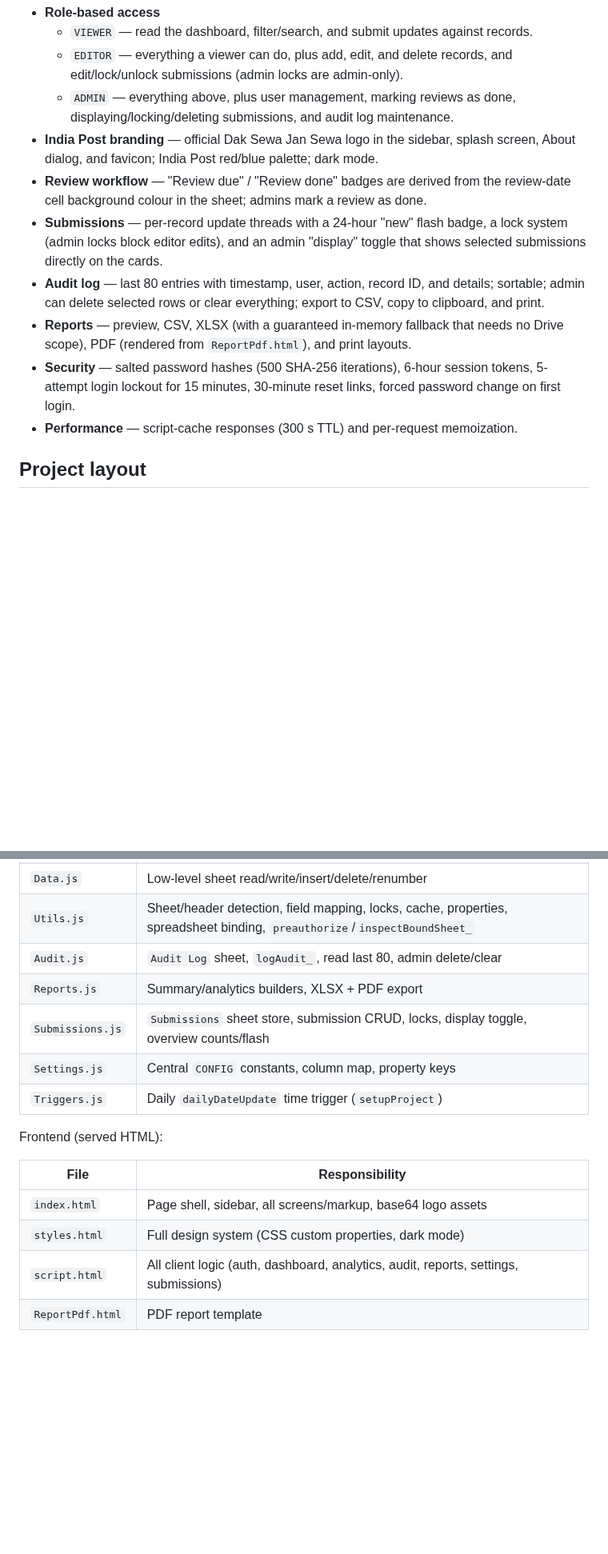
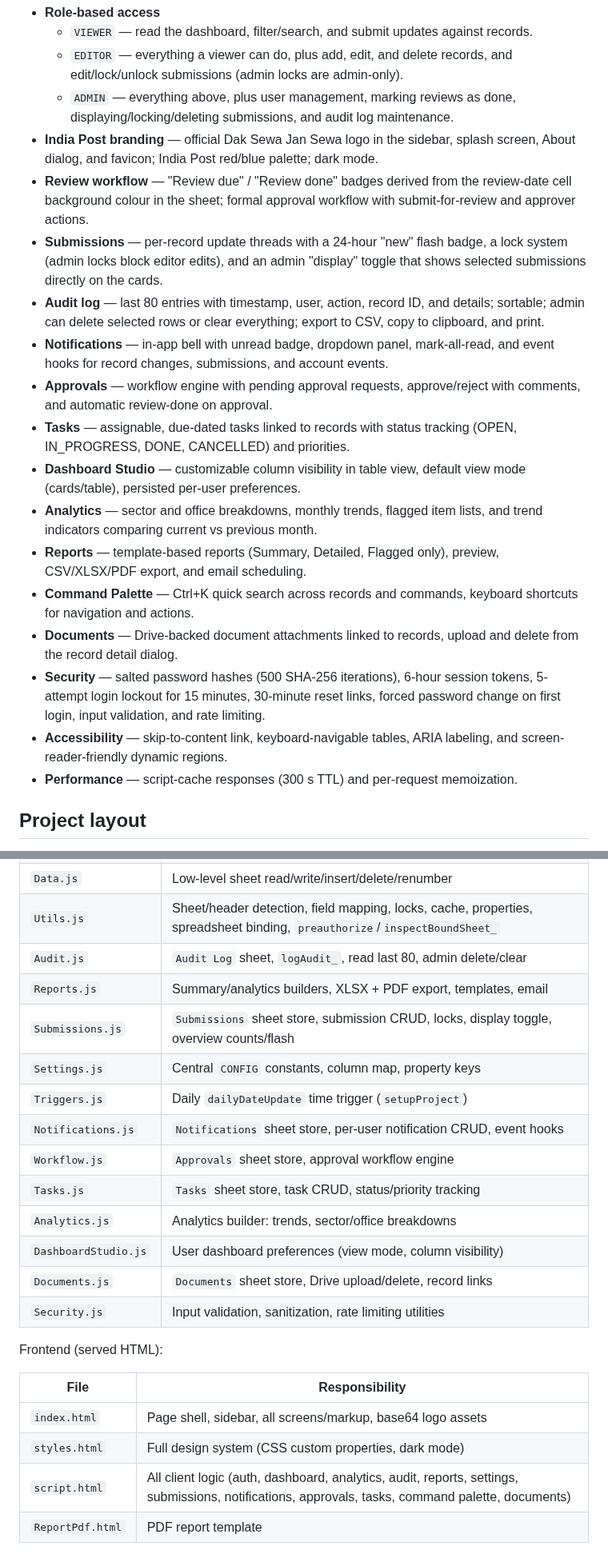
Before and after one commit to vcharyanaco-tech/dashv1, a Markdown page: README.md, 2 parts joined by grey strips. Shown at 80% size. Drawn GitHub-style; blank space fills up the shorter version.

Commit message:
Phase 6: update README and docs for release

```diff
--- a/README.md
+++ b/README.md
@@ -32,19 +32,36 @@ management, user submissions, an audit trail, analytics, and report exports.
     displaying/locking/deleting submissions, and audit log maintenance.
 - **India Post branding** — official Dak Sewa Jan Sewa logo in the sidebar, splash
   screen, About dialog, and favicon; India Post red/blue palette; dark mode.
-- **Review workflow** — "Review due" / "Review done" badges are derived from the
-  review-date cell background colour in the sheet; admins mark a review as done.
+- **Review workflow** — "Review due" / "Review done" badges derived from the
+  review-date cell background colour in the sheet; formal approval workflow with
+  submit-for-review and approver actions.
 - **Submissions** — per-record update threads with a 24-hour "new" flash badge,
   a lock system (admin locks block editor edits), and an admin "display" toggle
   that shows selected submissions directly on the cards.
 - **Audit log** — last 80 entries with timestamp, user, action, record ID, and
   details; sortable; admin can delete selected rows or clear everything; export
   to CSV, copy to clipboard, and print.
-- **Reports** — preview, CSV, XLSX (with a guaranteed in-memory fallback that needs
-  no Drive scope), PDF (rendered from `ReportPdf.html`), and print layouts.
+- **Notifications** — in-app bell with unread badge, dropdown panel, mark-all-read,
+  and event hooks for record changes, submissions, and account events.
+- **Approvals** — workflow engine with pending approval requests, approve/reject
+  with comments, and automatic review-done on approval.
+- **Tasks** — assignable, due-dated tasks linked to records with status tracking
+  (OPEN, IN_PROGRESS, DONE, CANCELLED) and priorities.
+- **Dashboard Studio** — customizable column visibility in table view, default
+  view mode (cards/table), persisted per-user preferences.
+- **Analytics** — sector and office breakdowns, monthly trends, flagged item
+  lists, and trend indicators comparing current vs previous month.
+- **Reports** — template-based reports (Summary, Detailed, Flagged only),
+  preview, CSV/XLSX/PDF export, and email scheduling.
+- **Command Palette** — Ctrl+K quick search across records and commands, keyboard
+  shortcuts for navigation and actions.
+- **Documents** — Drive-backed document attachments linked to records, upload
+  and delete from the record detail dialog.
 - **Security** — salted password hashes (500 SHA-256 iterations), 6-hour session
   tokens, 5-attempt login lockout for 15 minutes, 30-minute reset links, forced
-  password change on first login.
+  password change on first login, input validation, and rate limiting.
+- **Accessibility** — skip-to-content link, keyboard-navigable tables, ARIA
+  labeling, and screen-reader-friendly dynamic regions.
 - **Performance** — script-cache responses (300 s TTL) and per-request memoization.
 
 ## Project layout
@@ -58,10 +75,17 @@ Backend (Google Apps Script):
 | `Data.js`           | Low-level sheet read/write/insert/delete/renumber          |
 | `Utils.js`          | Sheet/header detection, field mapping, locks, cache, properties, spreadsheet binding, `preauthorize`/`inspectBoundSheet_` |
 | `Audit.js`          | `Audit Log` sheet, `logAudit_`, read last 80, admin delete/clear |
-| `Reports.js`        | Summary/analytics builders, XLSX + PDF export               |
+| `Reports.js`        | Summary/analytics builders, XLSX + PDF export, templates, email |
 | `Submissions.js`    | `Submissions` sheet store, submission CRUD, locks, display toggle, overview counts/flash |
 | `Settings.js`       | Central `CONFIG` constants, column map, property keys      |
 | `Triggers.js`       | Daily `dailyDateUpdate` time trigger (`setupProject`)      |
+| `Notifications.js`  | `Notifications` sheet store, per-user notification CRUD, event hooks |
+| `Workflow.js`       | `Approvals` sheet store, approval workflow engine          |
+| `Tasks.js`          | `Tasks` sheet store, task CRUD, status/priority tracking   |
+| `Analytics.js`      | Analytics builder: trends, sector/office breakdowns        |
+| `DashboardStudio.js`| User dashboard preferences (view mode, column visibility)  |
+| `Documents.js`      | `Documents` sheet store, Drive upload/delete, record links |
+| `Security.js`       | Input validation, sanitization, rate limiting utilities    |
 
 Frontend (served HTML):
 
@@ -69,7 +93,7 @@ Frontend (served HTML):
 | ---------------- | ----------------------------------------------------------- |
 | `index.html`     | Page shell, sidebar, all screens/markup, base64 logo assets |
 | `styles.html`    | Full design system (CSS custom properties, dark mode)       |
-| `script.html`    | All client logic (auth, dashboard, analytics, audit, reports, settings, submissions) |
+| `script.html`    | All client logic (auth, dashboard, analytics, audit, reports, settings, submissions, notifications, approvals, tasks, command palette, documents) |
 | `ReportPdf.html` | PDF report template                                         |
 
 Configuration: `appsscript.json` (manifest/scopes/timezone), `.clasp.json` (script
```
Also changed, not shown: Change Log.md (+9 -0 lines).
